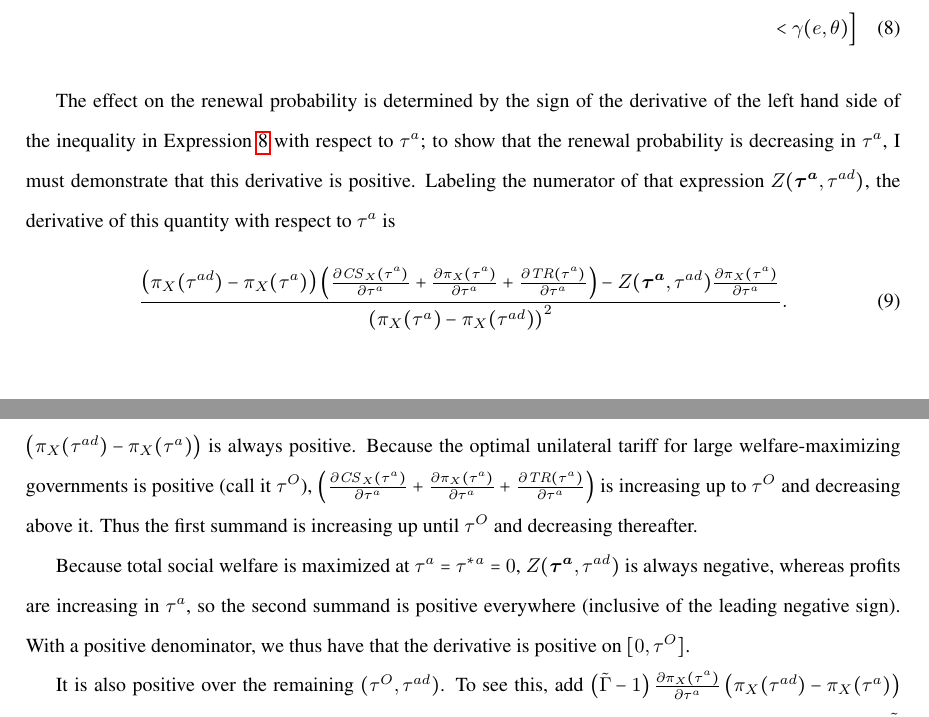
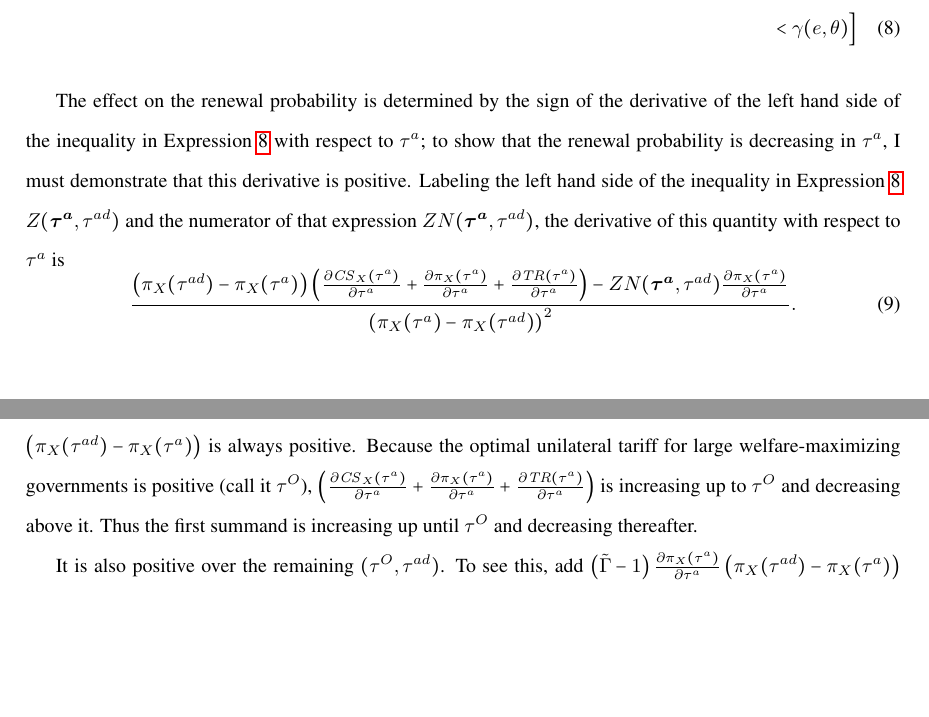
Before and after one commit to kbuzard/dispute-length, a LaTeX document (draft.tex): two parts of pages 11 and 12 of 17, joined at a grey line, cut so that both start at the same text, the shorter picture padded with empty space. Compiled offline with pdfLaTeX.

Commit message:
begin making Z/ZN distinction; fix proof of res:leg_a

```diff
--- a/draft.tex
+++ b/draft.tex
@@ -454,15 +454,13 @@ Rearranging, we have $r(e_b,\bta,\tad) = $
   \label{eq:b_ex}
 \end{multline}
 
-The effect on the renewal probability is determined by the sign of the derivative of the left hand side of the inequality in Expression~\ref{eq:b_ex} with respect to $\tau^a$; to show that the renewal probability is decreasing in $\tau^a$, I must demonstrate that this derivative is positive. Labeling the numerator of that expression $Z(\bta,\tad)$, the derivative of this quantity with respect to $\tau^{a}$ is
+The effect on the renewal probability is determined by the sign of the derivative of the left hand side of the inequality in Expression~\ref{eq:b_ex} with respect to $\tau^a$; to show that the renewal probability is decreasing in $\tau^a$, I must demonstrate that this derivative is positive. Labeling the left hand side of the inequality in Expression~\ref{eq:b_ex} $Z(\bta,\tad)$ and the numerator of that expression $ZN(\bta,\tad)$, the derivative of this quantity with respect to $\tau^{a}$ is
 \begin{equation}
-  \frac{\left(\pi_X(\tad) - \pi_X(\tau^a)\right)\left(\frac{\partial \mathit{CS}_X(\tau^{a})}{\partial \tau^{a}} + \frac{\partial \pi_X(\tau^a)}{\partial \tau^{a}} + \frac{\partial \mathit{TR}(\tau^{a})}{\partial \tau^{a}}\right) - Z(\bta,\tad) \frac{\partial \pi_X(\tau^a)}{\partial \tau^a}}{\left(\pi_X(\tau^a) - \pi_X(\tad)\right)^2}.
+  \frac{\left(\pi_X(\tad) - \pi_X(\tau^a)\right)\left(\frac{\partial \mathit{CS}_X(\tau^{a})}{\partial \tau^{a}} + \frac{\partial \pi_X(\tau^a)}{\partial \tau^{a}} + \frac{\partial \mathit{TR}(\tau^{a})}{\partial \tau^{a}}\right) - ZN(\bta,\tad) \frac{\partial \pi_X(\tau^a)}{\partial \tau^a}}{\left(\pi_X(\tau^a) - \pi_X(\tad)\right)^2}.
   \label{appex:a}
 \end{equation}
 
 \noindent $\left(\pi_X(\tad) - \pi_X(\tau^a)\right)$ is always positive. Because the optimal unilateral tariff for large welfare-maximizing governments is positive (call it $\tau^O$), $\left(\frac{\partial \mathit{CS}_X(\tau^{a})}{\partial \tau^{a}} + \frac{\partial \pi_X(\tau^a)}{\partial \tau^{a}} + \frac{\partial \mathit{TR}(\tau^{a})}{\partial \tau^{a}}\right)$ is increasing up to $\tau^O$ and decreasing above it. Thus the first summand is increasing up until $\tau^O$ and decreasing thereafter.
-
-Because total social welfare is maximized at $\tau^a = \tau^{*a} = 0$, $Z(\bta,\tad)$ is always negative, whereas profits are increasing in $\tau^a$, so the second summand is positive everywhere (inclusive of the leading negative sign). With a positive denominator, we thus have that the derivative is positive on $[0,\tau^O]$.
 
 It is also positive over the remaining $(\tau^O,\tad)$. To see this, add $\left(\tilde{\Gamma} - 1 \right) \frac{\partial \pi_X(\tau^a)}{\partial \tau^a} \left(\pi_X(\tad) - \pi_X(\tau^a)\right)$ to the first summand and subtract it from the second. For any particular value of $\tilde{\tau}^a$, one can choose the $\tilde{\Gamma}$ weight that would make $\tilde{\tau}^a$ the preferred unilateral tariff; this makes the derivative in the first summand zero. Having subtracted the same quantity from the second summand modifies the welfare difference in the second summand to be maximized at $\tilde{\tau}^a$ so that this term is always positive (inclusive of the leading negative sign).
 
```
Also changed, not shown: draft.pdf.
